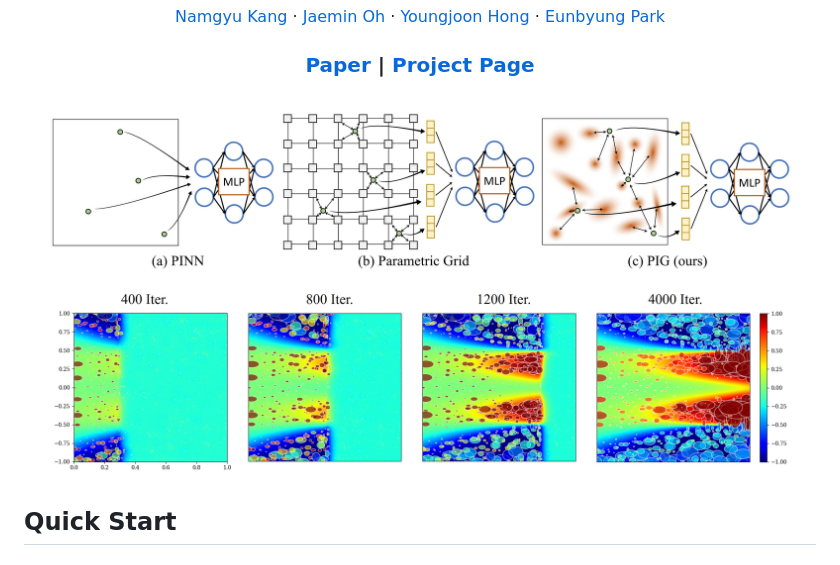
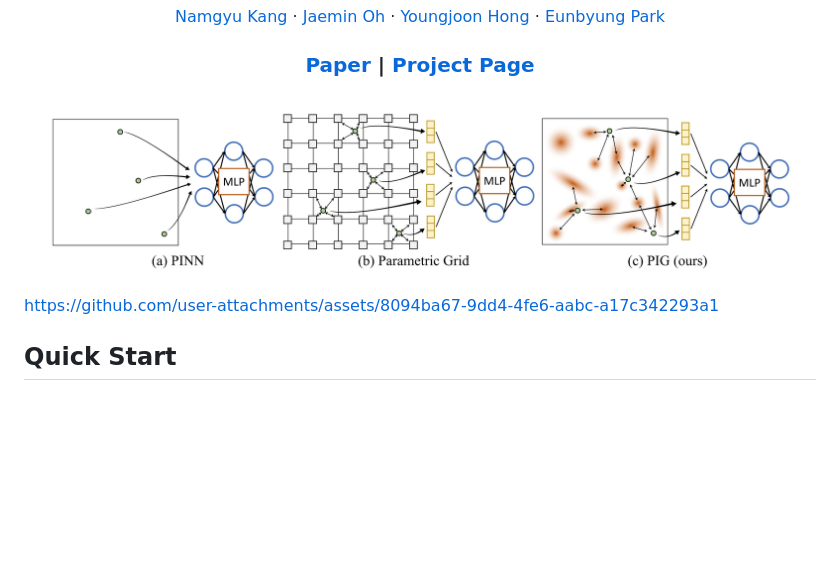
Before and after one commit to NamGyuKang/Physics-Informed-Gaussians, a Markdown page: README.md, the part around the change. GitHub-like rendering; pictures changed too: assets/main_fig_.jpg (added); blank space fills up the shorter version.

Commit message:
video

```diff
--- a/README.md
+++ b/README.md
@@ -18,9 +18,11 @@
 
 <p align="center">
   <a href="">
-    <img src="./assets/teaser.jpg" alt="Logo" width="100%">
+    <img src="./assets/main_fig_.jpg" alt="Logo" width="100%">
   </a>
 </p>
+
+https://github.com/user-attachments/assets/8094ba67-9dd4-4fe6-aabc-a17c342293a1
 
 ## Quick Start
 
```
